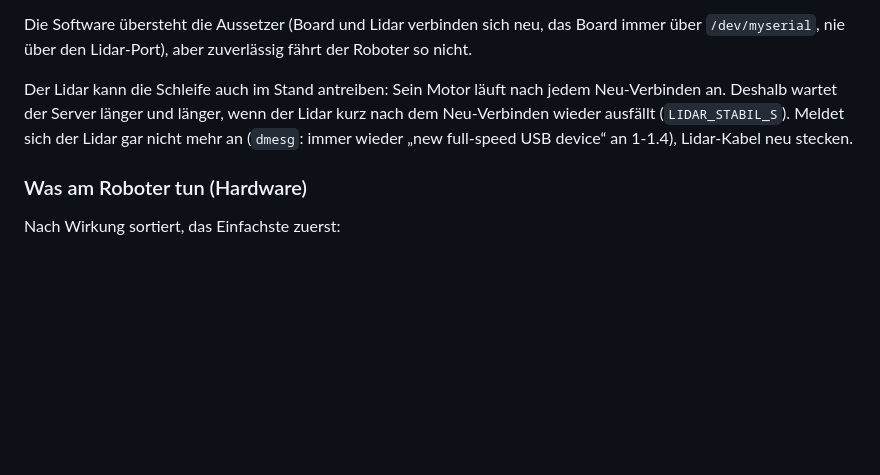
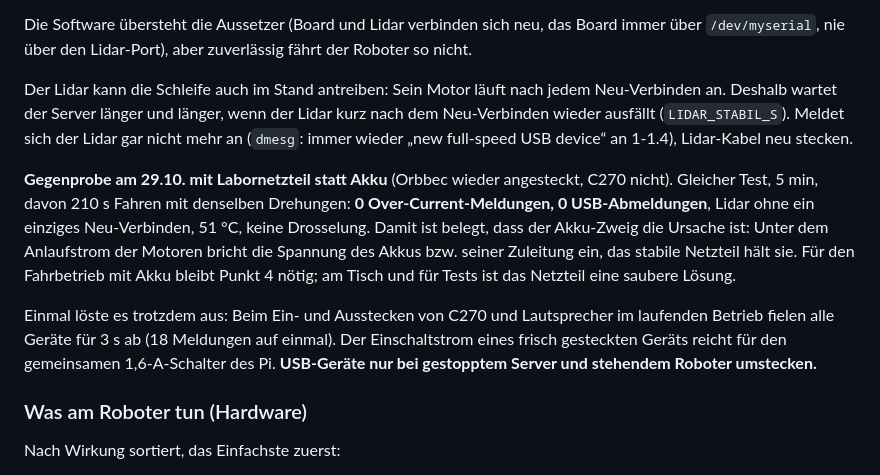
Before and after one commit to TheEmpire002/SPE-ROSMASTER-X3, a Markdown page: docs/hardware.md, the part around the change. GitHub-like rendering; blank space fills up the shorter version.

```diff
--- a/docs/hardware.md
+++ b/docs/hardware.md
@@ -362,6 +362,21 @@ der Lidar kurz nach dem Neu-Verbinden wieder ausfällt (`LIDAR_STABIL_S`).
 Meldet sich der Lidar gar nicht mehr an (`dmesg`: immer wieder „new
 full-speed USB device“ an 1-1.4), Lidar-Kabel neu stecken.
 
+**Gegenprobe am 29.10. mit Labornetzteil statt Akku** (Orbbec wieder
+angesteckt, C270 nicht). Gleicher Test, 5 min, davon 210 s Fahren mit
+denselben Drehungen: **0 Over-Current-Meldungen, 0 USB-Abmeldungen**,
+Lidar ohne ein einziges Neu-Verbinden, 51 °C, keine Drosselung. Damit ist
+belegt, dass der Akku-Zweig die Ursache ist: Unter dem Anlaufstrom der
+Motoren bricht die Spannung des Akkus bzw. seiner Zuleitung ein, das
+stabile Netzteil hält sie. Für den Fahrbetrieb mit Akku bleibt Punkt 4
+nötig; am Tisch und für Tests ist das Netzteil eine saubere Lösung.
+
+Einmal löste es trotzdem aus: Beim Ein- und Ausstecken von C270 und
+Lautsprecher im laufenden Betrieb fielen alle Geräte für 3 s ab (18
+Meldungen auf einmal). Der Einschaltstrom eines frisch gesteckten Geräts
+reicht für den gemeinsamen 1,6-A-Schalter des Pi. **USB-Geräte nur bei
+gestopptem Server und stehendem Roboter umstecken.**
+
 ### Was am Roboter tun (Hardware)
 
 Nach Wirkung sortiert, das Einfachste zuerst:
```
Also changed, not shown: Marlon/PROJEKTDOKU.md (+14 -3 lines).
